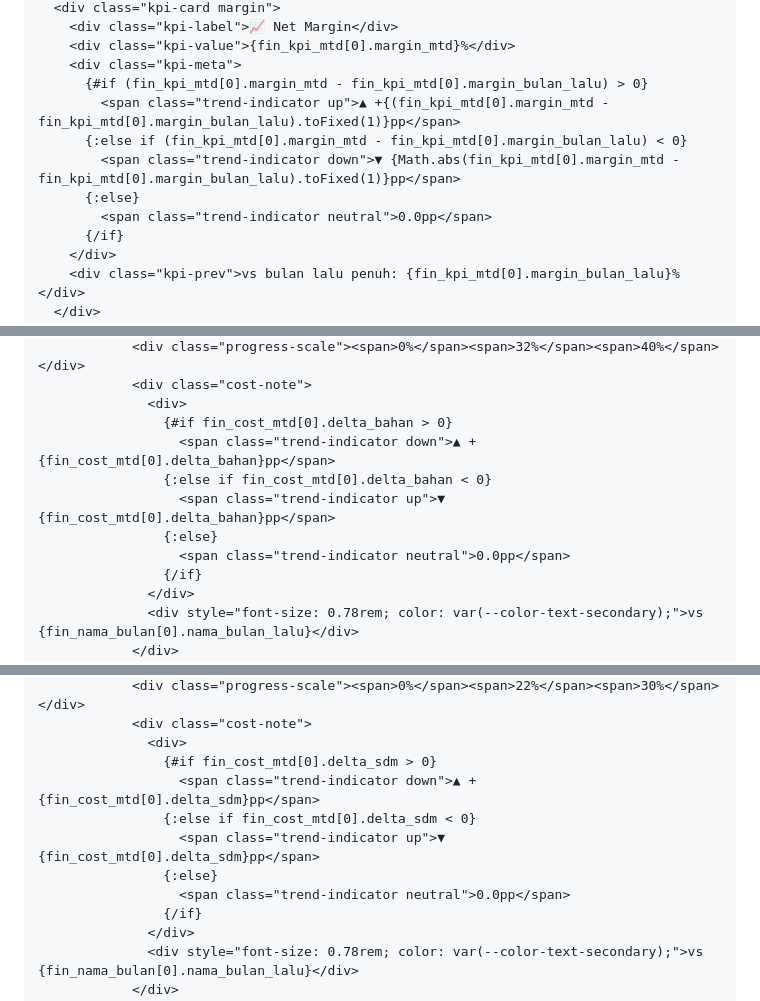
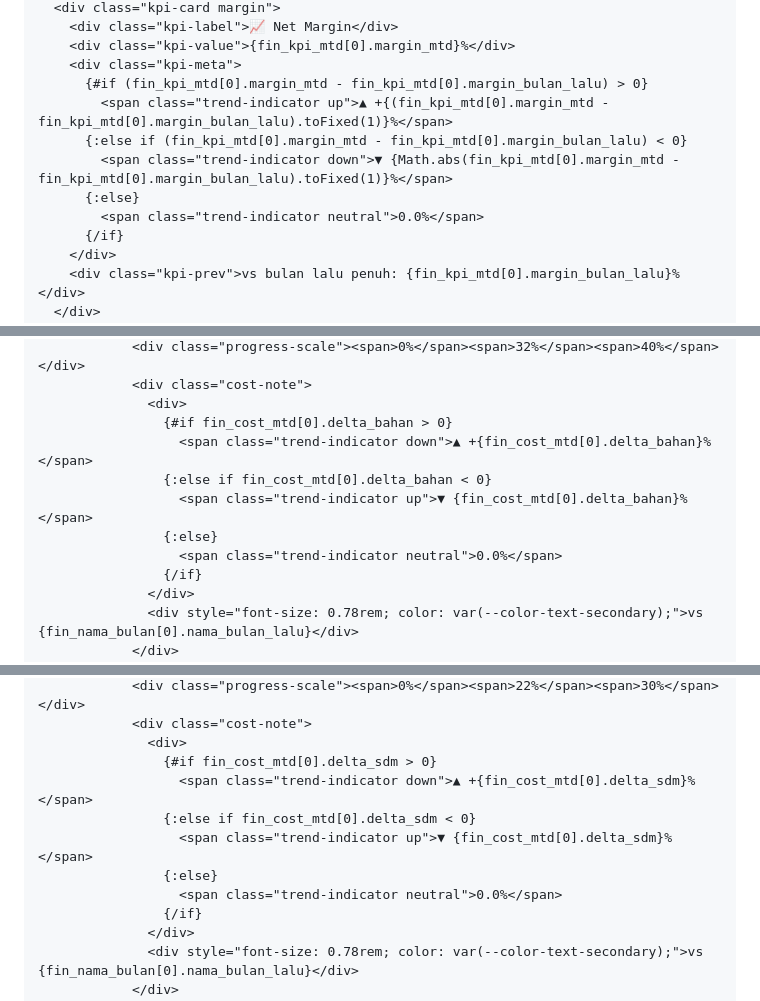
Before and after one commit to faqihalamin95/restaurant-demo, a Markdown page: evidence/pages/01-laporan-keuangan.md, 3 parts joined by grey strips. Rendered like a GitHub page.

```diff
--- a/evidence/pages/01-laporan-keuangan.md
+++ b/evidence/pages/01-laporan-keuangan.md
@@ -1360,11 +1360,11 @@ _Kesehatan finansial bisnis: margin, tekanan biaya, dan konteks musiman dalam sa
         <div class="kpi-value">{fin_kpi_mtd[0].margin_mtd}%</div>
         <div class="kpi-meta">
           {#if (fin_kpi_mtd[0].margin_mtd - fin_kpi_mtd[0].margin_bulan_lalu) > 0}
-            <span class="trend-indicator up">▲ +{(fin_kpi_mtd[0].margin_mtd - fin_kpi_mtd[0].margin_bulan_lalu).toFixed(1)}pp</span>
+            <span class="trend-indicator up">▲ +{(fin_kpi_mtd[0].margin_mtd - fin_kpi_mtd[0].margin_bulan_lalu).toFixed(1)}%</span>
           {:else if (fin_kpi_mtd[0].margin_mtd - fin_kpi_mtd[0].margin_bulan_lalu) < 0}
-            <span class="trend-indicator down">▼ {Math.abs(fin_kpi_mtd[0].margin_mtd - fin_kpi_mtd[0].margin_bulan_lalu).toFixed(1)}pp</span>
+            <span class="trend-indicator down">▼ {Math.abs(fin_kpi_mtd[0].margin_mtd - fin_kpi_mtd[0].margin_bulan_lalu).toFixed(1)}%</span>
           {:else}
-            <span class="trend-indicator neutral">0.0pp</span>
+            <span class="trend-indicator neutral">0.0%</span>
           {/if}
         </div>
         <div class="kpi-prev">vs bulan lalu penuh: {fin_kpi_mtd[0].margin_bulan_lalu}%</div>
@@ -1462,11 +1462,11 @@ _Kesehatan finansial bisnis: margin, tekanan biaya, dan konteks musiman dalam sa
                 <div class="cost-note">
                   <div>
                     {#if fin_cost_mtd[0].delta_bahan > 0}
-                      <span class="trend-indicator down">▲ +{fin_cost_mtd[0].delta_bahan}pp</span>
+                      <span class="trend-indicator down">▲ +{fin_cost_mtd[0].delta_bahan}%</span>
                     {:else if fin_cost_mtd[0].delta_bahan < 0}
-                      <span class="trend-indicator up">▼ {fin_cost_mtd[0].delta_bahan}pp</span>
+                      <span class="trend-indicator up">▼ {fin_cost_mtd[0].delta_bahan}%</span>
                     {:else}
-                      <span class="trend-indicator neutral">0.0pp</span>
+                      <span class="trend-indicator neutral">0.0%</span>
                     {/if}
                   </div>
                   <div style="font-size: 0.78rem; color: var(--color-text-secondary);">vs {fin_nama_bulan[0].nama_bulan_lalu}</div>
@@ -1484,11 +1484,11 @@ _Kesehatan finansial bisnis: margin, tekanan biaya, dan konteks musiman dalam sa
                 <div class="cost-note">
                   <div>
                     {#if fin_cost_mtd[0].delta_sdm > 0}
-                      <span class="trend-indicator down">▲ +{fin_cost_mtd[0].delta_sdm}pp</span>
+                      <span class="trend-indicator down">▲ +{fin_cost_mtd[0].delta_sdm}%</span>
                     {:else if fin_cost_mtd[0].delta_sdm < 0}
-                      <span class="trend-indicator up">▼ {fin_cost_mtd[0].delta_sdm}pp</span>
+                      <span class="trend-indicator up">▼ {fin_cost_mtd[0].delta_sdm}%</span>
                     {:else}
-                      <span class="trend-indicator neutral">0.0pp</span>
+                      <span class="trend-indicator neutral">0.0%</span>
                     {/if}
                   </div>
                   <div style="font-size: 0.78rem; color: var(--color-text-secondary);">vs {fin_nama_bulan[0].nama_bulan_lalu}</div>
```
Also changed, not shown: other parts of evidence/pages/01-laporan-keuangan.md (+33 -33 lines).
